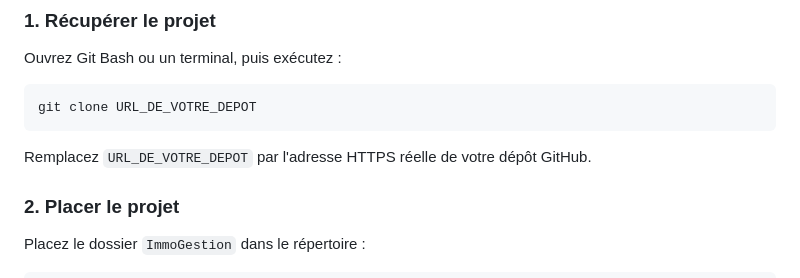
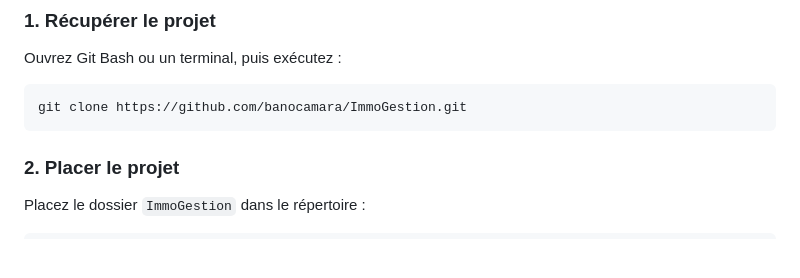
Before and after one commit to banocamara/ImmoGestion, a Markdown page: README.md, the part around the change. Drawn GitHub-style; blank space fills up the shorter version.

````diff
--- a/README.md
+++ b/README.md
@@ -168,10 +168,8 @@ Avant de lancer le projet, installez :
 Ouvrez Git Bash ou un terminal, puis exécutez :
 
 ```bash
-git clone URL_DE_VOTRE_DEPOT
+git clone https://github.com/banocamara/ImmoGestion.git
 ```
-
-Remplacez `URL_DE_VOTRE_DEPOT` par l'adresse HTTPS réelle de votre dépôt GitHub.
 
 ### 2. Placer le projet
 
````
